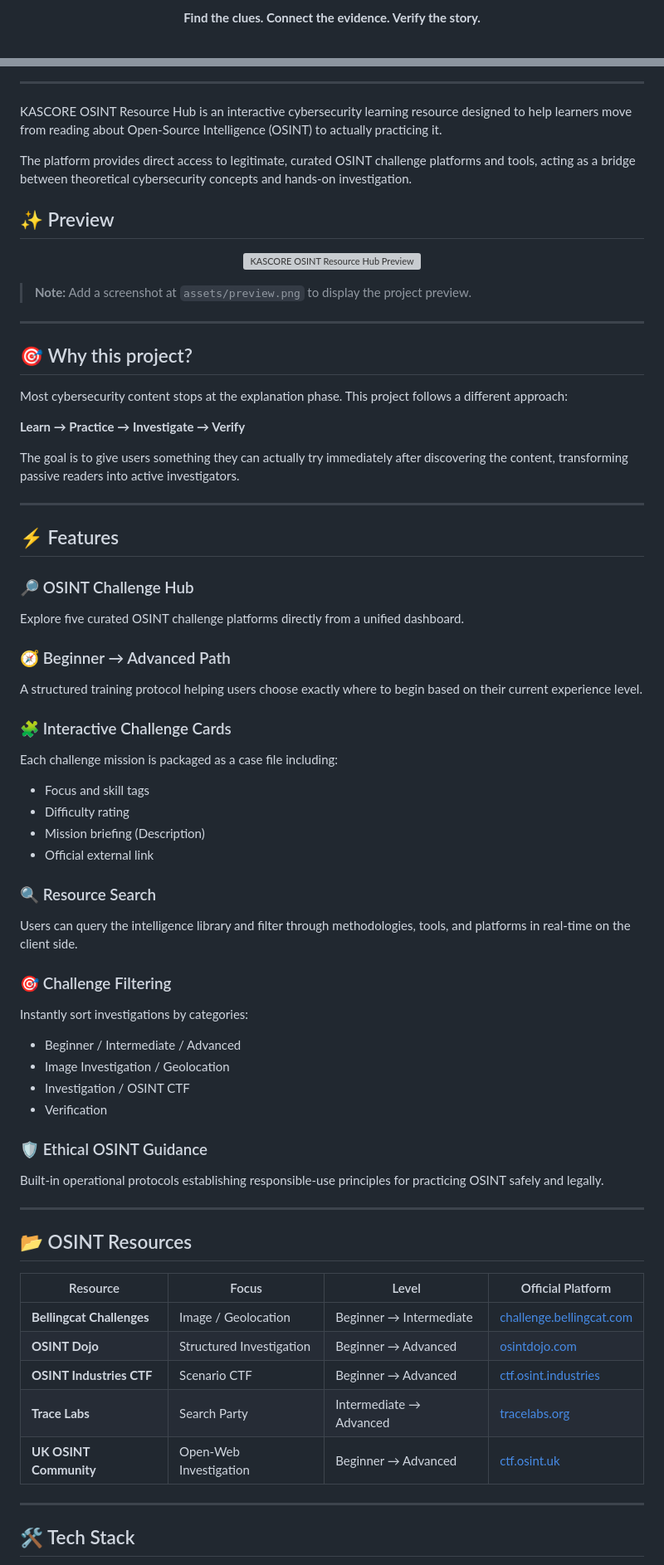
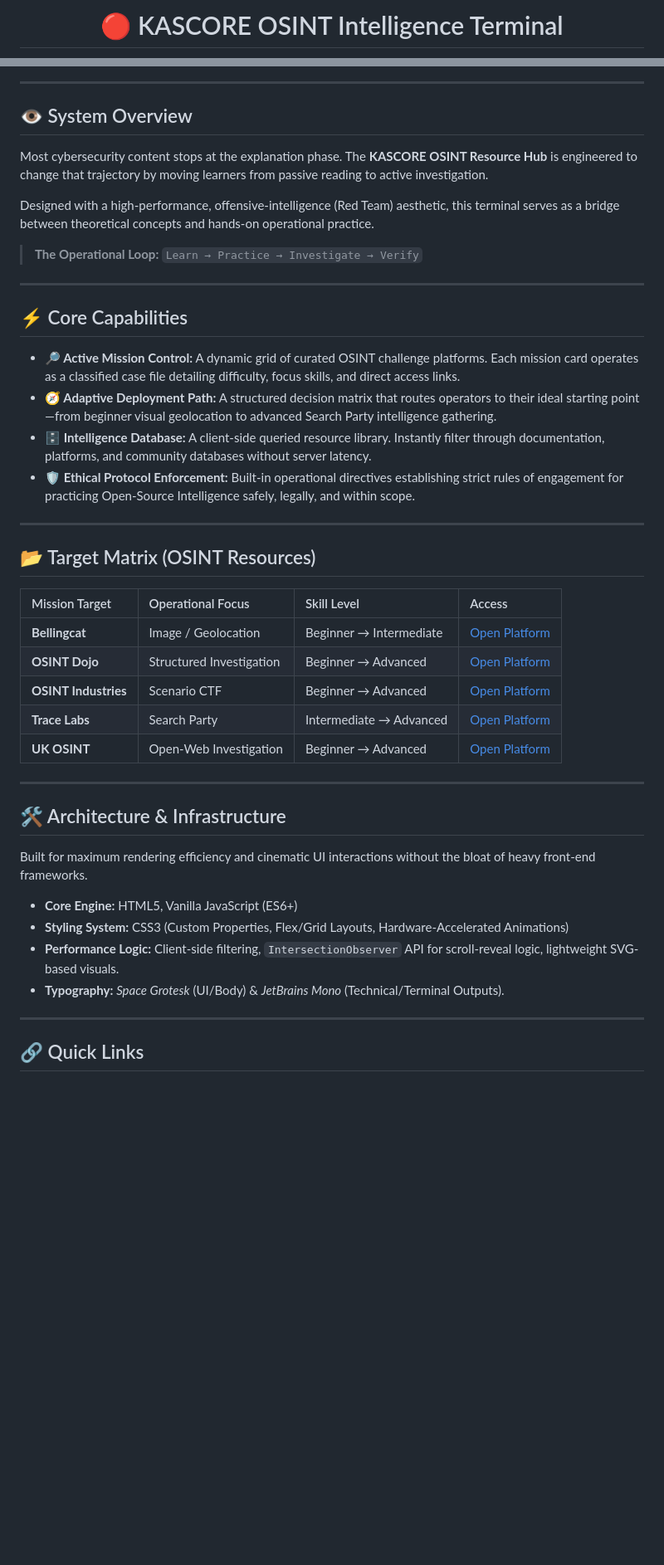
Before and after one commit to svk-vasanthkumar/OSINT---Open-Source-Intelligence, a Markdown page: README.md, 2 parts joined by grey strips. Shown at 83% size. Drawn GitHub-style; blank space fills up the shorter version; grey boxes are pictures that could not be loaded.

```diff
--- a/README.md
+++ b/README.md
@@ -6,5 +4,3 @@
 
-<p align="center">
-  <strong>Find the clues. Connect the evidence. Verify the story.</strong>
-</p>
+# 🔴 KASCORE OSINT Intelligence Terminal
 
@@ -19,71 +21,47 @@
 
 ---
 
-KASCORE OSINT Resource Hub is an interactive cybersecurity learning resource designed to help learners move from reading about Open-Source Intelligence (OSINT) to actually practicing it.
+## 👁️ System Overview
 
-The platform provides direct access to legitimate, curated OSINT challenge platforms and tools, acting as a bridge between theoretical cybersecurity concepts and hands-on investigation.
+Most cybersecurity content stops at the explanation phase. The **KASCORE OSINT Resource Hub** is engineered to change that trajectory by moving learners from passive reading to active investigation.
 
-## ✨ Preview
+Designed with a high-performance, offensive-intelligence (Red Team) aesthetic, this terminal serves as a bridge between theoretical concepts and hands-on operational practice.
 
-<p align="center">
-  <img src="./assets/preview.png" alt="KASCORE OSINT Resource Hub Preview">
-</p>
-
-> **Note:** Add a screenshot at `assets/preview.png` to display the project preview.
+> **The Operational Loop:** `Learn → Practice → Investigate → Verify`
 
 ---
 
-## 🎯 Why this project?
+## ⚡ Core Capabilities
 
-Most cybersecurity content stops at the explanation phase. This project follows a different approach:
-
-**Learn → Practice → Investigate → Verify**
-
-The goal is to give users something they can actually try immediately after discovering the content, transforming passive readers into active investigators.
+* **🔎 Active Mission Control:** A dynamic grid of curated OSINT challenge platforms. Each mission card operates as a classified case file detailing difficulty, focus skills, and direct access links.
+* **🧭 Adaptive Deployment Path:** A structured decision matrix that routes operators to their ideal starting point—from beginner visual geolocation to advanced Search Party intelligence gathering.
+* **🗄️ Intelligence Database:** A client-side queried resource library. Instantly filter through documentation, platforms, and community databases without server latency.
+* **🛡️ Ethical Protocol Enforcement:** Built-in operational directives establishing strict rules of engagement for practicing Open-Source Intelligence safely, legally, and within scope.
 
 ---
 
-## ⚡ Features
+## 📂 Target Matrix (OSINT Resources)
 
-### 🔎 OSINT Challenge Hub
-Explore five curated OSINT challenge platforms directly from a unified dashboard.
-
-### 🧭 Beginner → Advanced Path
-A structured training protocol helping users choose exactly where to begin based on their current experience level.
-
-### 🧩 Interactive Challenge Cards
-Each challenge mission is packaged as a case file including:
-* Focus and skill tags
-* Difficulty rating
-* Mission briefing (Description)
-* Official external link
-
-### 🔍 Resource Search
-Users can query the intelligence library and filter through methodologies, tools, and platforms in real-time on the client side.
-
-### 🎯 Challenge Filtering
-Instantly sort investigations by categories:
-* Beginner / Intermediate / Advanced
-* Image Investigation / Geolocation
-* Investigation / OSINT CTF
-* Verification
-
-### 🛡️ Ethical OSINT Guidance
-Built-in operational protocols establishing responsible-use principles for practicing OSINT safely and legally.
+| Mission Target | Operational Focus | Skill Level | Access |
+| :--- | :--- | :--- | :--- |
+| **Bellingcat** | Image / Geolocation | Beginner → Intermediate | [Open Platform](https://challenge.bellingcat.com/) |
+| **OSINT Dojo** | Structured Investigation | Beginner → Advanced | [Open Platform](https://www.osintdojo.com/) |
+| **OSINT Industries** | Scenario CTF | Beginner → Advanced | [Open Platform](https://ctf.osint.industries/) |
+| **Trace Labs** | Search Party | Intermediate → Advanced | [Open Platform](https://www.tracelabs.org/) |
+| **UK OSINT** | Open-Web Investigation | Beginner → Advanced | [Open Platform](https://ctf.osint.uk/) |
 
 ---
 
-## 📂 OSINT Resources
+## 🛠️ Architecture & Infrastructure
 
-| Resource | Focus | Level | Official Platform |
-|---|---|---|---|
-| **Bellingcat Challenges** | Image / Geolocation | Beginner → Intermediate | [challenge.bellingcat.com](https://challenge.bellingcat.com/) |
-| **OSINT Dojo** | Structured Investigation | Beginner → Advanced | [osintdojo.com](https://www.osintdojo.com/) |
-| **OSINT Industries CTF** | Scenario CTF | Beginner → Advanced | [ctf.osint.industries](https://ctf.osint.industries/) |
-| **Trace Labs** | Search Party | Intermediate → Advanced | [tracelabs.org](https://www.tracelabs.org/) |
-| **UK OSINT Community** | Open-Web Investigation | Beginner → Advanced | [ctf.osint.uk](https://ctf.osint.uk/) |
+Built for maximum rendering efficiency and cinematic UI interactions without the bloat of heavy front-end frameworks.
+
+* **Core Engine:** HTML5, Vanilla JavaScript (ES6+)
+* **Styling System:** CSS3 (Custom Properties, Flex/Grid Layouts, Hardware-Accelerated Animations)
+* **Performance Logic:** Client-side filtering, `IntersectionObserver` API for scroll-reveal logic, lightweight SVG-based visuals.
+* **Typography:** *Space Grotesk* (UI/Body) & *JetBrains Mono* (Technical/Terminal Outputs).
 
 ---
 
-## 🛠️ Tech Stack
+## 🔗 Quick Links
 
```
Also changed, not shown: other parts of README.md (+36 -29 lines).
